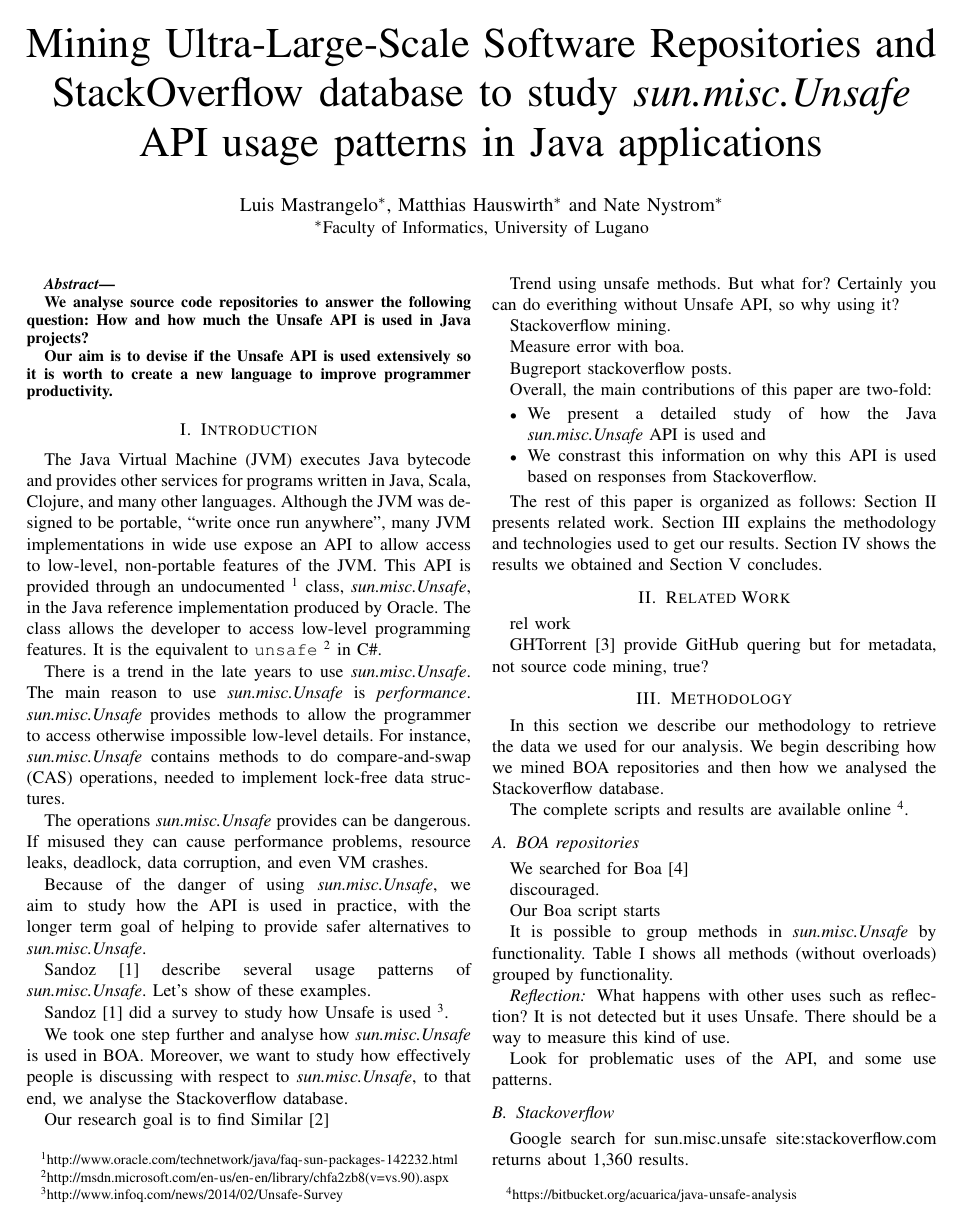
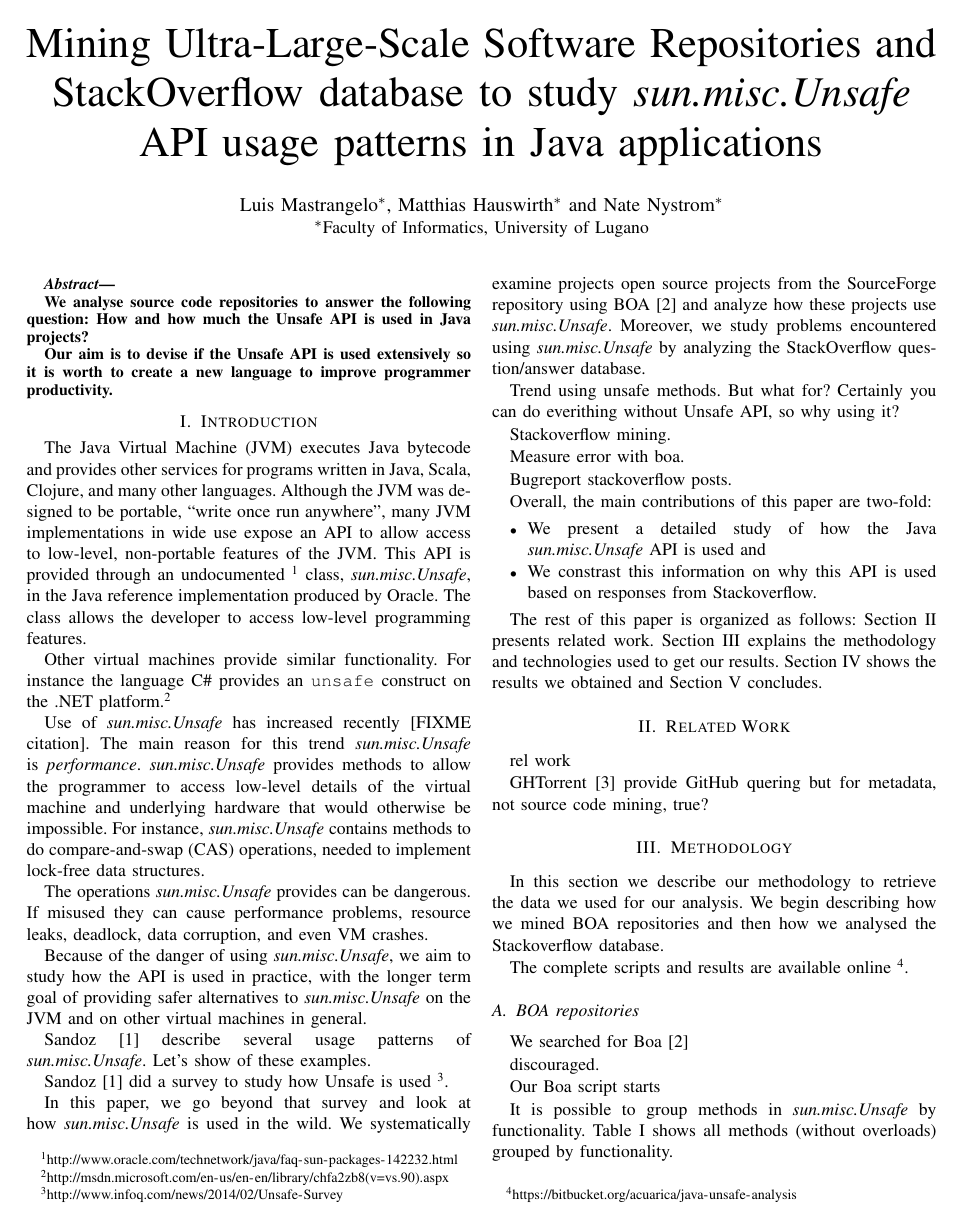
Before and after one commit to acuarica/java-unsafe-analysis, a LaTeX paper (2015-msr/main.tex, which reads 2015-msr/section-introduction.tex): page 1 of 4. Compiled offline with pdfLaTeX.

Commit message:
More work on the intro

```diff
--- a/2015-msr/section-introduction.tex
+++ b/2015-msr/section-introduction.tex
@@ -10,11 +10,16 @@ This API is provided through an
 undocumented~\footnote{\url{http://www.oracle.com/technetwork/java/faq-sun-packages-142232.html}}
 class, \smu{}, in the Java reference implementation produced by Oracle.
 The class allows the developer to access low-level programming features.
-It is the equivalent to \texttt{unsafe}~\footnote{\url{http://msdn.microsoft.com/en-us/en-en/library/chfa2zb8(v=vs.90).aspx}} in C\#.
 
-There is a trend in the late years to use \smu{}.
-The main reason to use \smu{} is \emph{performance}.
-\smu{} provides methods to allow the programmer to access otherwise impossible low-level details.
+Other virtual machines provide similar functionality. For instance the
+language C\# provides an \texttt{unsafe} construct on the .NET
+platform.\footnote{\url{http://msdn.microsoft.com/en-us/en-en/library/chfa2zb8(v=vs.90).aspx}}
+
+Use of \smu{} has increased recently [FIXME citation].
+The main reason for this trend \smu{} is \emph{performance}.
+\smu{} provides methods to allow the programmer to access low-level
+details of the virtual machine and underlying hardware that
+would otherwise be impossible.
 For instance, \smu{} contains methods to do compare-and-swap (CAS) operations,
 needed to implement lock-free data structures.
 
@@ -24,18 +29,20 @@ performance problems, resource leaks, deadlock, data corruption,
 and even VM crashes.
 
 Because of the danger of using \smu{}, we aim to study how the API is used
-in practice, with the longer term goal of helping to provide safer
-alternatives
-to \smu{}.
+in practice, with the longer term goal of providing safer
+alternatives to \smu{} on the JVM and on other virtual machines in general.
 
 Sandoz~\cite{psandoz14} describe several usage patterns of \smu{}. Let's show of these examples.
 
 Sandoz~\cite{psandoz14} did a survey to study how Unsafe is used~\footnote{\url{http://www.infoq.com/news/2014/02/Unsafe-Survey}}.
 
-We took one step further and analyse how \smu{} is used in BOA. Moreover, we want to study how effectively people is discussing with respect to \smu{}, to that end, we analyse the Stackoverflow database.
-
-Our research goal is to find
-Similar \cite{Dyer-Rajan-Nguyen-Nguyen-14}
+In this paper, we go beyond that survey and look at
+how \smu{} is used in the wild. We systematically examine projects open source
+projects from the SourceForge repository
+using BOA~\cite{Dyer-Nguyen-Rajan-Nguyen-13} and analyze how these
+projects use \smu{}.
+Moreover, we study problems encountered using \smu{} by analyzing the
+StackOverflow question/answer database.
 
 Trend using unsafe methods. But what for? Certainly you can do everithing without Unsafe API, so why using it?
 
```
